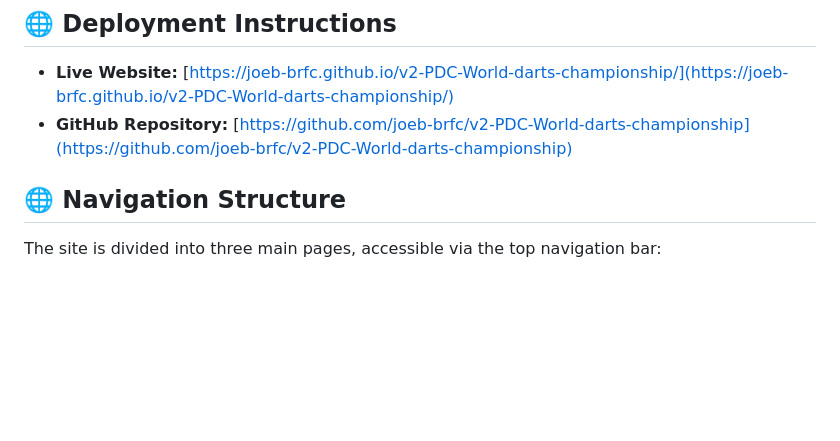
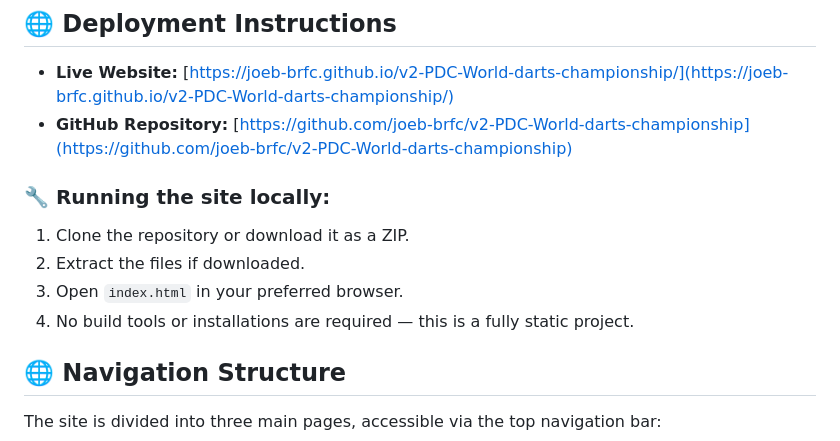
Before and after one commit to joeb-brfc/v2-PDC-World-darts-championship, a Markdown page: README.md, the part around the change. GitHub-like rendering; blank space fills up the shorter version.

Commit message:
running site locally
https://www.freecodecamp.org/news/deploy-to-vercel-with-github-actions/

```diff
--- a/README.md
+++ b/README.md
@@ -15,6 +15,12 @@ The website is designed for darts fans, new audiences, and sports history enthus
 
 - **Live Website:** [https://joeb-brfc.github.io/v2-PDC-World-darts-championship/](https://joeb-brfc.github.io/v2-PDC-World-darts-championship/)
 - **GitHub Repository:** [https://github.com/joeb-brfc/v2-PDC-World-darts-championship](https://github.com/joeb-brfc/v2-PDC-World-darts-championship)
+
+### 🔧 Running the site locally:
+1. Clone the repository or download it as a ZIP.
+2. Extract the files if downloaded.
+3. Open `index.html` in your preferred browser.
+4. No build tools or installations are required — this is a fully static project.
 
 
 ## 🌐 Navigation Structure
```
